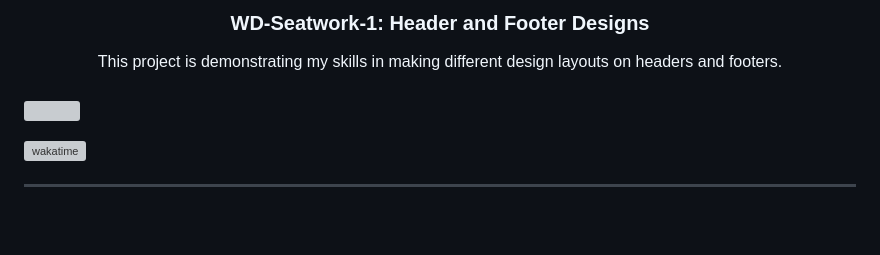
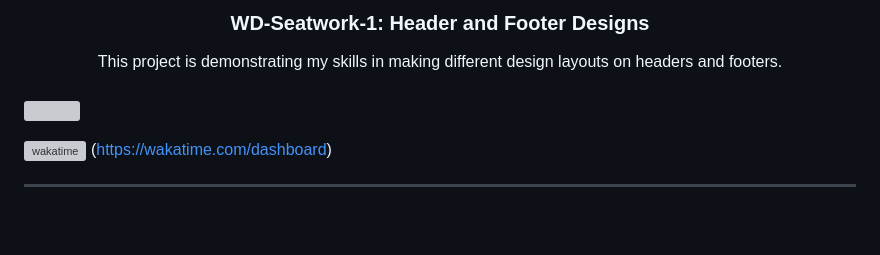
Before and after one commit to Eminapascual-03/WD-Seatwork-1, a Markdown page: readme.md, the part around one of its changes. GitHub-like rendering; grey boxes are pictures that could not be loaded.

```diff
--- a/readme.md
+++ b/readme.md
@@ -23,6 +23,7 @@
 ![](https://visit-counter.vercel.app/counter.png?page=zyx-0314/WD-Seatwork-1)
 
 [![wakatime](https://wakatime.com/badge/user/018dd99a-4985-4f98-8216-6ca6fe2ce0f8/project/63501637-9a31-42f0-960d-4d0ab47977f8.svg)](https://wakatime.com/badge/user/018dd99a-4985-4f98-8216-6ca6fe2ce0f8/project/63501637-9a31-42f0-960d-4d0ab47977f8)
+(https://wakatime.com/dashboard)
 
 ---
 
```
Also changed, not shown: other parts of readme.md (+1 -1 lines).
